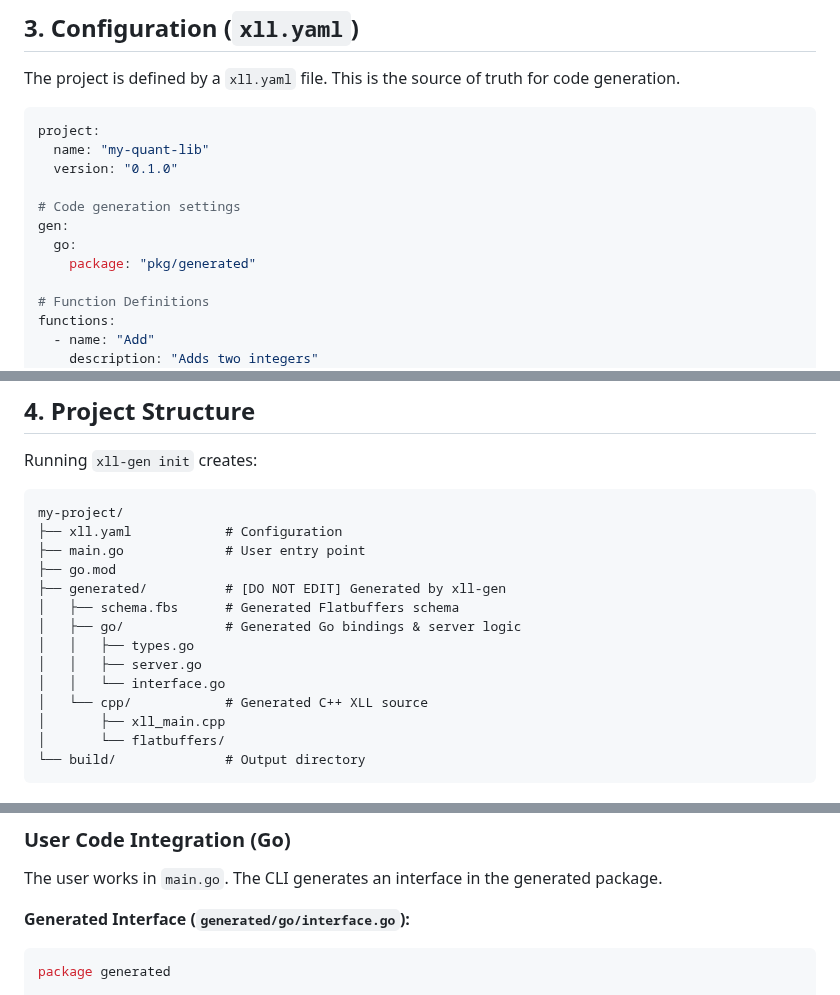
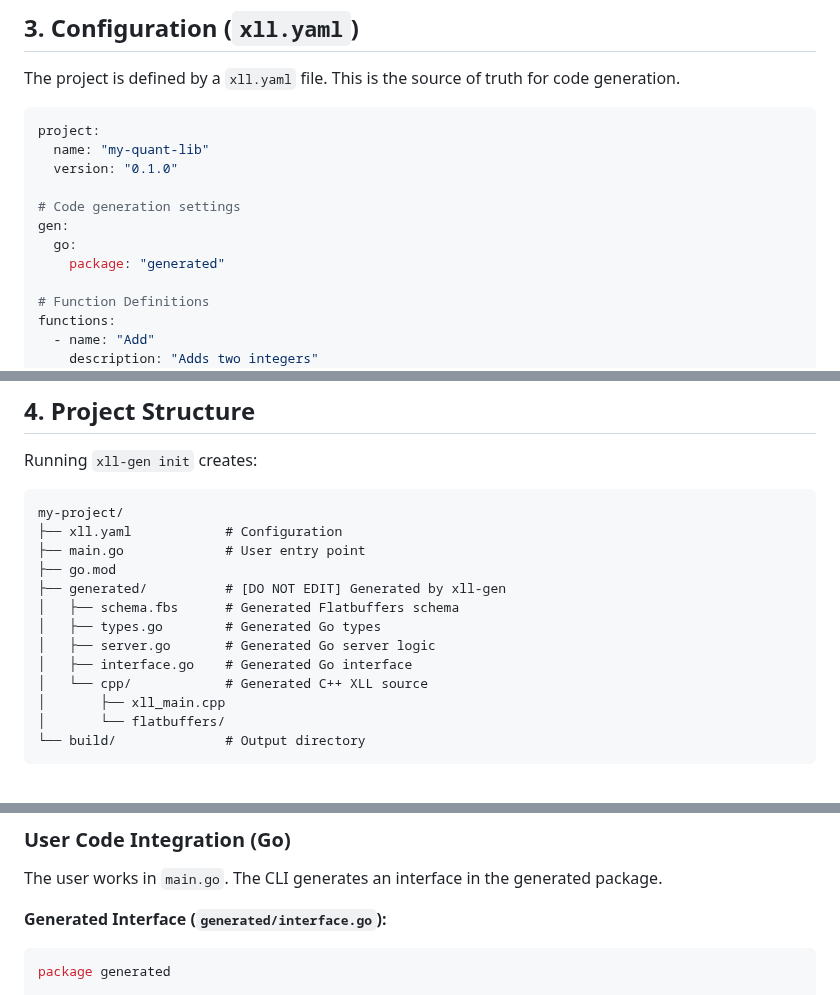
Before and after one commit to xll-gen/xll-gen, a Markdown page: AGENTS.md, 3 parts joined by grey strips. GitHub-like rendering.

````diff
--- a/AGENTS.md
+++ b/AGENTS.md
@@ -43,7 +43,7 @@ project:
 # Code generation settings
 gen:
   go:
-    package: "pkg/generated"
+    package: "generated"
 
 # Function Definitions
 functions:
@@ -79,10 +79,9 @@ my-project/
 ├── go.mod
 ├── generated/          # [DO NOT EDIT] Generated by xll-gen
 │   ├── schema.fbs      # Generated Flatbuffers schema
-│   ├── go/             # Generated Go bindings & server logic
-│   │   ├── types.go
-│   │   ├── server.go
-│   │   └── interface.go
+│   ├── types.go        # Generated Go types
+│   ├── server.go       # Generated Go server logic
+│   ├── interface.go    # Generated Go interface
 │   └── cpp/            # Generated C++ XLL source
 │       ├── xll_main.cpp
 │       └── flatbuffers/
@@ -132,7 +131,7 @@ Diagnoses the environment, specifically checking for the presence of a C++ compi
 
 The user works in `main.go`. The CLI generates an interface in the generated package.
 
-**Generated Interface (`generated/go/interface.go`):**
+**Generated Interface (`generated/interface.go`):**
 ```go
 package generated
 
````
